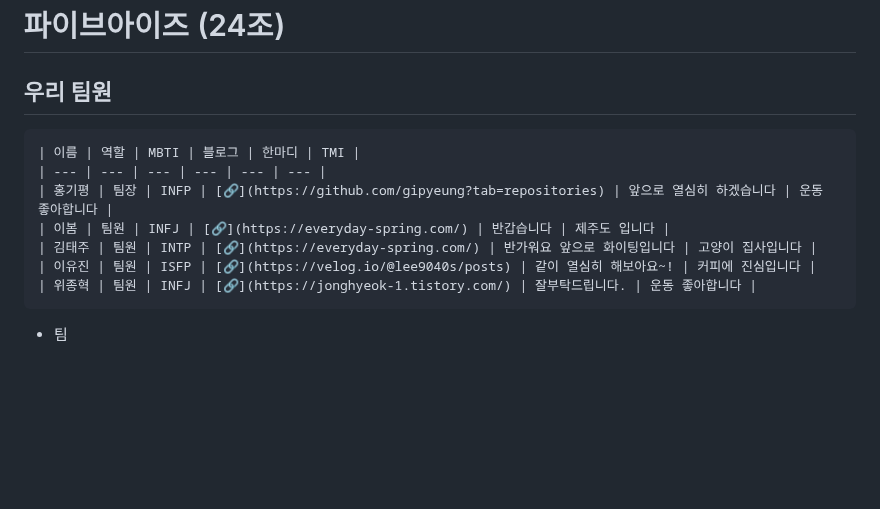
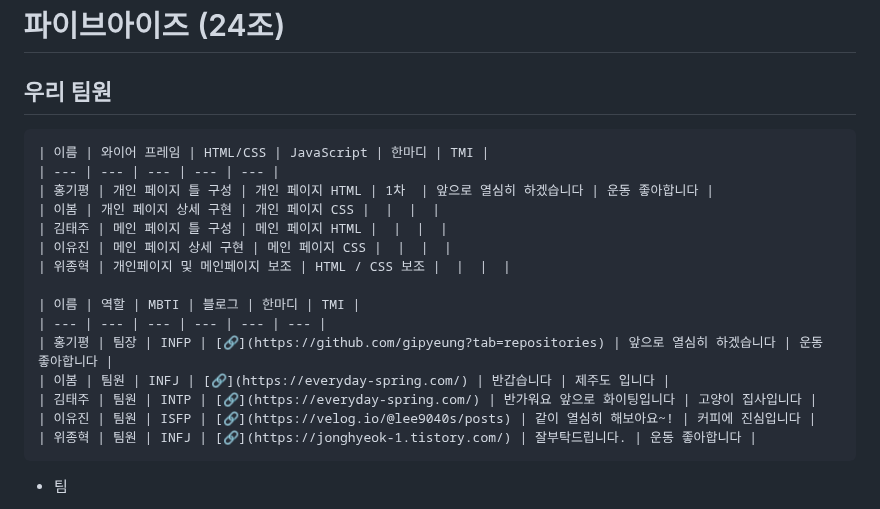
Before and after one commit to gipyeung/4i_Mini_Project, a Markdown page: README.MD, the part around the change. Drawn GitHub-style; blank space fills up the shorter version.

Commit message:
table test

```diff
--- a/README.MD
+++ b/README.MD
@@ -1,6 +1,15 @@
 # 파이브아이즈 (24조)
 
 ## 우리 팀원
+
+    | 이름 | 와이어 프레임 | HTML/CSS | JavaScript | 한마디 | TMI |
+    | --- | --- | --- | --- | --- |
+    | 홍기평 | 개인 페이지 틀 구성 | 개인 페이지 HTML | 1차  | 앞으로 열심히 하겠습니다 | 운동 좋아합니다 |
+    | 이봄 | 개인 페이지 상세 구현 | 개인 페이지 CSS |  |  |  |
+    | 김태주 | 메인 페이지 틀 구성 | 메인 페이지 HTML |  |  |  |
+    | 이유진 | 메인 페이지 상세 구현 | 메인 페이지 CSS |  |  |  |
+    | 위종혁 | 개인페이지 및 메인페이지 보조 | HTML / CSS 보조 |  |  |  |
+
     | 이름 | 역할 | MBTI | 블로그 | 한마디 | TMI |
     | --- | --- | --- | --- | --- | --- |
     | 홍기평 | 팀장 | INFP | [🔗](https://github.com/gipyeung?tab=repositories) | 앞으로 열심히 하겠습니다 | 운동 좋아합니다 |
@@ -8,6 +17,7 @@
     | 김태주 | 팀원 | INTP | [🔗](https://everyday-spring.com/) | 반가워요 앞으로 화이팅입니다 | 고양이 집사입니다 |
     | 이유진 | 팀원 | ISFP | [🔗](https://velog.io/@lee9040s/posts) | 같이 열심히 해보아요~! | 커피에 진심입니다 |
     | 위종혁 | 팀원 | INFJ | [🔗](https://jonghyeok-1.tistory.com/) | 잘부탁드립니다. | 운동 좋아합니다 |
+
 
 - 팀
     - 팀명 : 파이브아이즈
```
